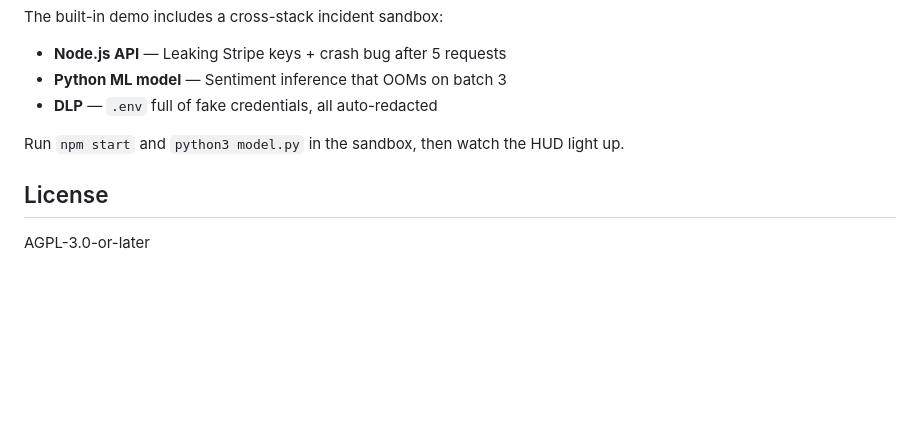
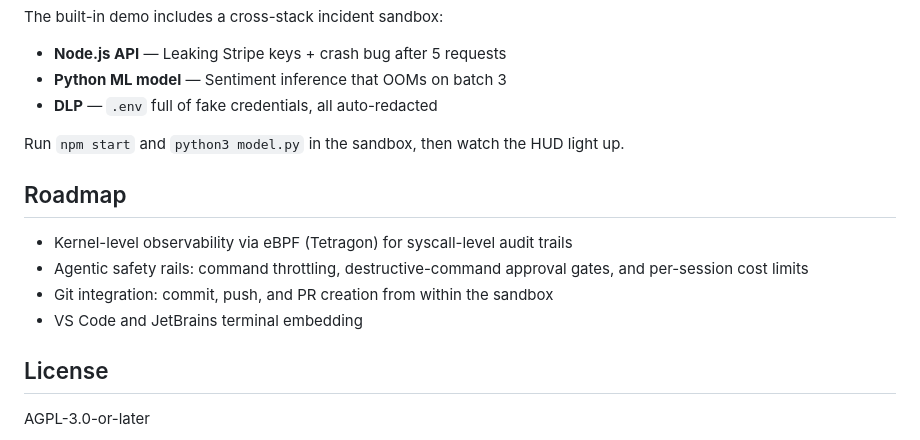
Before and after one commit to Turje/sharedterminal-enterprise, a Markdown page: README.md, the part around the change. Drawn GitHub-style; blank space fills up the shorter version.

Commit message:
Add roadmap section to README: eBPF, agentic safety, git integration, IDE embedding
Co-Authored-By: Claude Opus 4.6 <noreply@anthropic.com>

```diff
--- a/README.md
+++ b/README.md
@@ -120,6 +120,13 @@ The built-in demo includes a cross-stack incident sandbox:
 
 Run `npm start` and `python3 model.py` in the sandbox, then watch the HUD light up.
 
+## Roadmap
+
+- Kernel-level observability via eBPF (Tetragon) for syscall-level audit trails
+- Agentic safety rails: command throttling, destructive-command approval gates, and per-session cost limits
+- Git integration: commit, push, and PR creation from within the sandbox
+- VS Code and JetBrains terminal embedding
+
 ## License
 
 AGPL-3.0-or-later
```
